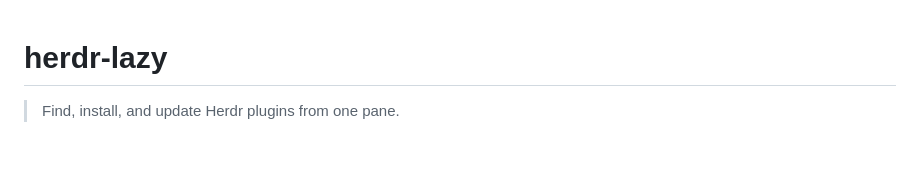
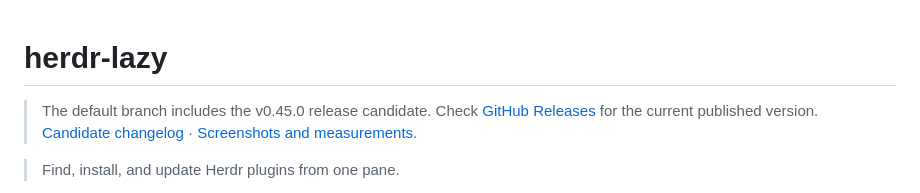
Before and after one commit to natori-hrj/herdr-lazy, a Markdown page: README.md, the part around the change. Rendered like a GitHub page; blank space fills up the shorter version.

Commit message:
docs: prepare the v0.45.0 release candidate

```diff
--- a/README.md
+++ b/README.md
@@ -1,4 +1,6 @@
 # herdr-lazy
+
+> The default branch includes the v0.45.0 release candidate. Check [GitHub Releases](https://github.com/natori-hrj/herdr-lazy/releases/latest) for the current published version. [Candidate changelog](CHANGELOG.md) · [Screenshots and measurements](docs/release-v0.45.0.md).
 
 > Find, install, and update Herdr plugins from one pane.
 
```
Also changed, not shown: CHANGELOG.md (added, +24 -0 lines), docs/release-v0.45.0.md (added, +41 -0 lines), docs/screenshots/v0450-marketplace.png (added), docs/screenshots/v0450-palette.png (added), docs/screenshots/v0450-theme.png (added).
